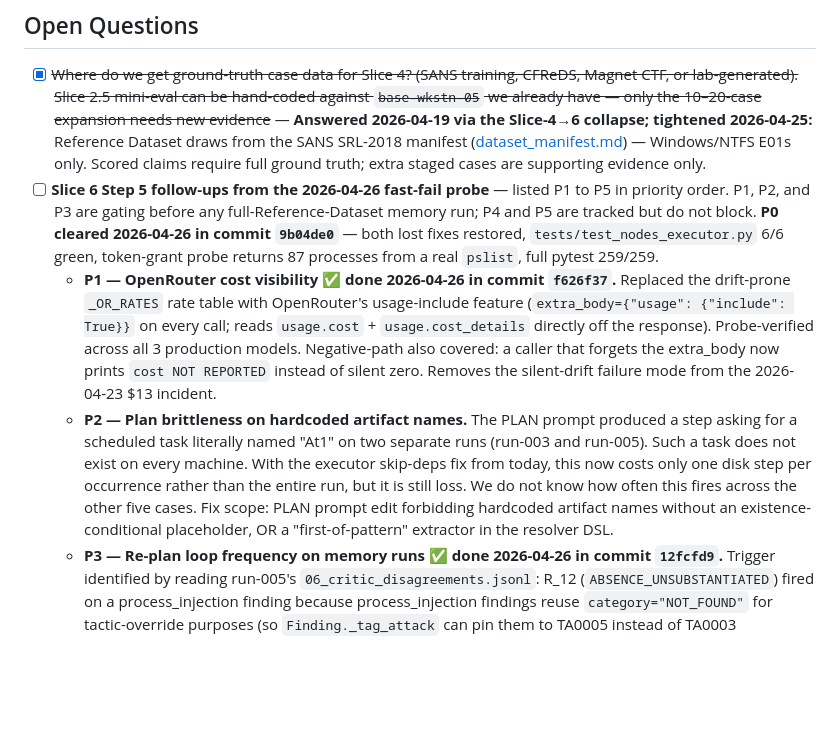
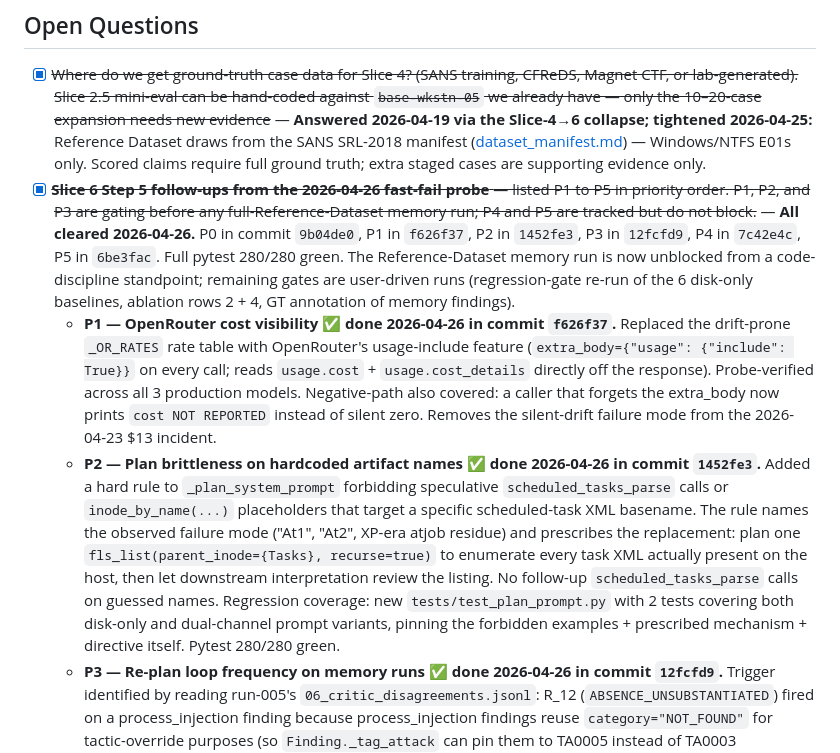
Before and after one commit to charanbobby/sift-sentinel, a Markdown page: docs/planning/PLAN.md, the part around the change. Rendered like a GitHub page; blank space fills up the shorter version.

Commit message:
docs(plan): mark P2 done in 1452fe3; close out P0-P5 follow-ups
All six Slice-6-Step-5 follow-ups (P0-P5) are now complete. Reference
Dataset memory run is unblocked from a code-discipline standpoint;
remaining gates are user-driven runs (regression-gate re-run of the 6
disk-only baselines, ablation rows 2 + 4, GT annotation of memory
findings).

Co-Authored-By: Claude Opus 4.7 (1M context) <noreply@anthropic.com>

```diff
--- a/docs/planning/PLAN.md
+++ b/docs/planning/PLAN.md
@@ -135,9 +135,9 @@ Each slice ships something demoable. If we stop at any slice, it's still a portf
 ## Open Questions
 
 - [x] ~~Where do we get ground-truth case data for Slice 4? (SANS training, CFReDS, Magnet CTF, or lab-generated). Slice 2.5 mini-eval can be hand-coded against `base-wkstn-05` we already have — only the 10–20-case expansion needs new evidence~~ — **Answered 2026-04-19 via the Slice-4→6 collapse; tightened 2026-04-25:** Reference Dataset draws from the SANS SRL-2018 manifest ([dataset_manifest.md](../reference/hackathon/dataset_manifest.md)) — Windows/NTFS E01s only. Scored claims require full ground truth; extra staged cases are supporting evidence only.
-- [ ] **Slice 6 Step 5 follow-ups from the 2026-04-26 fast-fail probe** — listed P1 to P5 in priority order. P1, P2, and P3 are gating before any full-Reference-Dataset memory run; P4 and P5 are tracked but do not block. **P0 cleared 2026-04-26 in commit `9b04de0`** — both lost fixes restored, `tests/test_nodes_executor.py` 6/6 green, token-grant probe returns 87 processes from a real `pslist`, full pytest 259/259.
+- [x] ~~**Slice 6 Step 5 follow-ups from the 2026-04-26 fast-fail probe** — listed P1 to P5 in priority order. P1, P2, and P3 are gating before any full-Reference-Dataset memory run; P4 and P5 are tracked but do not block.~~ — **All cleared 2026-04-26.** P0 in commit `9b04de0`, P1 in `f626f37`, P2 in `1452fe3`, P3 in `12fcfd9`, P4 in `7c42e4c`, P5 in `6be3fac`. Full pytest 280/280 green. The Reference-Dataset memory run is now unblocked from a code-discipline standpoint; remaining gates are user-driven runs (regression-gate re-run of the 6 disk-only baselines, ablation rows 2 + 4, GT annotation of memory findings).
     - **P1 — OpenRouter cost visibility ✅ done 2026-04-26 in commit `f626f37`.** Replaced the drift-prone `_OR_RATES` rate table with OpenRouter's usage-include feature (`extra_body={"usage": {"include": True}}` on every call; reads `usage.cost` + `usage.cost_details` directly off the response). Probe-verified across all 3 production models. Negative-path also covered: a caller that forgets the extra_body now prints `cost NOT REPORTED` instead of silent zero. Removes the silent-drift failure mode from the 2026-04-23 $13 incident.
-    - **P2 — Plan brittleness on hardcoded artifact names.** The PLAN prompt produced a step asking for a scheduled task literally named "At1" on two separate runs (run-003 and run-005). Such a task does not exist on every machine. With the executor skip-deps fix from today, this now costs only one disk step per occurrence rather than the entire run, but it is still loss. We do not know how often this fires across the other five cases. Fix scope: PLAN prompt edit forbidding hardcoded artifact names without an existence-conditional placeholder, OR a "first-of-pattern" extractor in the resolver DSL.
+    - **P2 — Plan brittleness on hardcoded artifact names ✅ done 2026-04-26 in commit `1452fe3`.** Added a hard rule to `_plan_system_prompt` forbidding speculative `scheduled_tasks_parse` calls or `inode_by_name(...)` placeholders that target a specific scheduled-task XML basename. The rule names the observed failure mode ("At1", "At2", XP-era atjob residue) and prescribes the replacement: plan one `fls_list(parent_inode={Tasks}, recurse=true)` to enumerate every task XML actually present on the host, then let downstream interpretation review the listing. No follow-up `scheduled_tasks_parse` calls on guessed names. Regression coverage: new `tests/test_plan_prompt.py` with 2 tests covering both disk-only and dual-channel prompt variants, pinning the forbidden examples + prescribed mechanism + directive itself. Pytest 280/280 green.
     - **P3 — Re-plan loop frequency on memory runs ✅ done 2026-04-26 in commit `12fcfd9`.** Trigger identified by reading run-005's `06_critic_disagreements.jsonl`: R_12 (`ABSENCE_UNSUBSTANTIATED`) fired on a process_injection finding because process_injection findings reuse `category="NOT_FOUND"` for tactic-override purposes (so `Finding._tag_attack` can pin them to TA0005 instead of TA0003 Persistence) — but they're not absence claims, they cite real malfind/pslist evidence. R_12's "every tool must have completed cleanly" requirement was never meant to gate findings with real evidence. Fix: R_12 narrowed to skip when `finding.evidence` is non-empty. The discriminator is robust: a true absence claim cites nothing, while memory-class positive findings always cite the malfind/netscan/pslist tool_call_ids they rest on. Works across the row-4 ablation branch too (no dependency on the classification field). Regression test added: `test_R_12_skips_memory_class_findings_with_evidence`. Pytest 260/260 green. The "measure on next 1-2 memory runs" part of the original action item is satisfied by the regression test — the rule will not fire on memory-class findings in the first place, so the cost-doubling pathology is prevented at source rather than measured-after-the-fact.
     - **P4 — Halt-on-tool-failure remains for non-resolver failures ✅ done 2026-04-26.** Extended skip-vs-halt to non-continuable `tool_execution_status` values (timeout / capability_denied / permission_denied). Now BOTH failure paths in `execute_node` (ResolverError + non-continuable status) mark the step blocked and `continue` instead of `break`; transitive descendants are skipped via the same `_is_blocked_by_upstream` check at loop top. Independent subgraphs survive. Rationale: every MCP tool call is independent at the server (no shared per-call state), so the original "downstream behavior unpredictable" halt rationale was overly conservative. `_CONTINUABLE_STATUSES` was repurposed as an evidence-substantiveness signal for downstream Critic rules rather than a halt-vs-skip switch. `execute_node` docstring + `_CONTINUABLE_STATUSES` comment rewritten to reflect the new partition. Pytest 260/260 green.
     - **P5 — Memory-layer test coverage ✅ partially done 2026-04-26.** Added `tests/test_volatility_parsers.py` (18 tests) covering all 5 Vol2 plugin parsers with real-data fixtures captured from `srl-2018-wkstn-05` run-005's `analysis/raw/` files, plus the `_strip_volatility_warnings` helper, the dispatch wrapper, and the allowlist invariant. Found-and-documented an unreachable-code path: the unknown-plugin branch in `parse_volatility` is dead because `VolatilityResult.plugin_name` is a `Literal[...]` — Pydantic raises before the function returns. Test now pins the actual fail-loud behavior. **Already covered earlier (verified, not duplicated):** dlllist PID-trim filter has 3 regression tests in `test_interpret_bundle.py`. **Still uncovered:** the `volatility_run` MCP tool wrapper itself (server-side, requires MCP roundtrip — same pattern as the existing token-grant probe rather than a pure unit test). Pytest 278/278 green (was 260, +18 from this commit).
```
